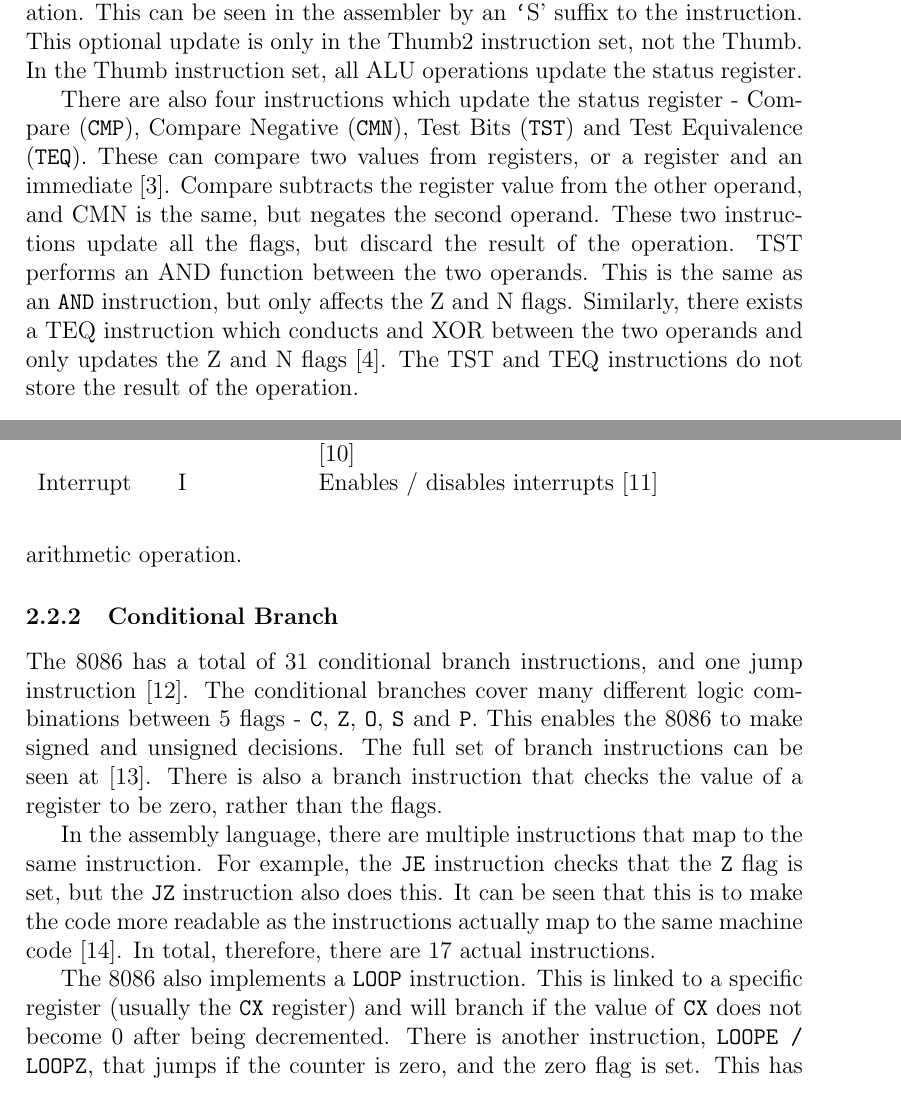
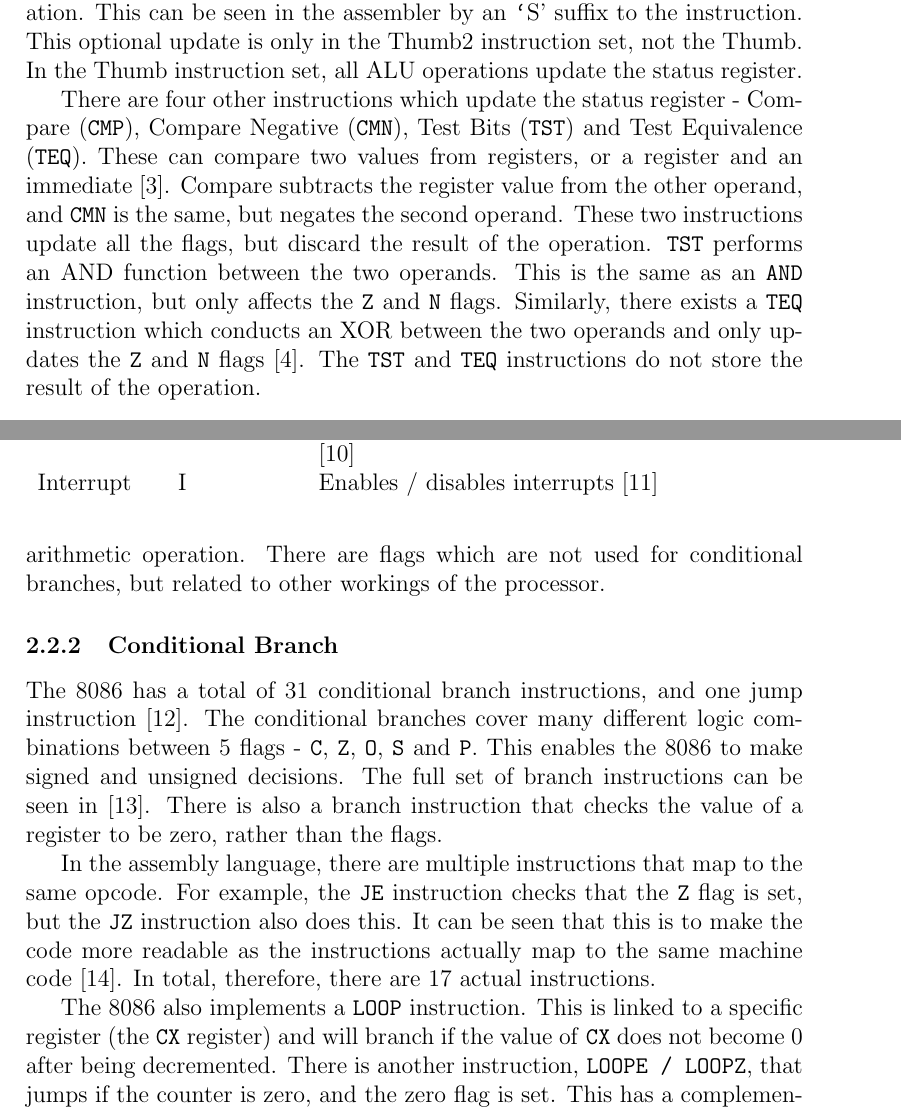
Before and after one commit to rohitrayana123/VLSI, a LaTeX document (Research/TestBranch/TestBranch.tex): two parts of pages 4 and 6 of 12, joined at a grey line, cut so that both start at the same text. Compiled offline with pdfLaTeX.

Commit message:
Some small grammar mistakes.

```diff
--- a/Research/TestBranch/TestBranch.tex
+++ b/Research/TestBranch/TestBranch.tex
@@ -76,15 +76,15 @@ This can be seen in the assembler by an {\texttt `S'} suffix to the instruction.
 This optional update is only in the Thumb2 instruction set, not the Thumb.
 In the Thumb instruction set, all ALU operations update the status register.
 
-There are also four instructions which update the status register - Compare (\texttt{CMP}), Compare Negative (\texttt{CMN}), Test Bits (\texttt{TST}) and Test Equivalence (\texttt{TEQ}).
+There are four other instructions which update the status register - Compare (\texttt{CMP}), Compare Negative (\texttt{CMN}), Test Bits (\texttt{TST}) and Test Equivalence (\texttt{TEQ}).
 %These can all be part of an ALU instruction, or an immediate instruction \cite{ARM:CMPCMN}.
 These can compare two values from registers, or a register and an immediate \cite{ARM:CMPCMN}.
-Compare subtracts the register value from the other operand, and CMN is the same, but negates the second operand.
+Compare subtracts the register value from the other operand, and \texttt{CMN} is the same, but negates the second operand.
 These two instructions update all the flags, but discard the result of the operation.
-TST performs an AND function between the two operands.
-This is the same as an \texttt{AND} instruction, but only affects the Z and N flags.
-Similarly, there exists a TEQ instruction which conducts and XOR between the two operands and only updates the Z and N flags \cite{ARM:TSTTEQ}.
-The TST and TEQ instructions do not store the result of the operation.
+\texttt{TST} performs an AND function between the two operands.
+This is the same as an \texttt{AND} instruction, but only affects the \texttt{Z} and \texttt{N} flags.
+Similarly, there exists a \texttt{TEQ} instruction which conducts an XOR between the two operands and only updates the \texttt{Z} and \texttt{N} flags \cite{ARM:TSTTEQ}.
+The \texttt{TST} and \texttt{TEQ} instructions do not store the result of the operation.
 
 
 %\subsubsection{Conditional Execution}
@@ -171,6 +171,7 @@ Since then, the x86 instruction set has been expanded and the original instructi
 
 The Intel 8086 has 9 flags, detailed in table \ref{tab:Intel:flags}.
 The status register is updated when a compare (\texttt{CMP}, \texttt{CMPSB}, C\texttt{MPSW}) instruction is executed, or after an arithmetic operation.
+There are flags which are not used for conditional branches, but related to other workings of the processor.
 %TC:ignore
 
 \begin{table}
@@ -198,16 +199,16 @@ Interrupt & I & Enables / disables interrupts \cite{flag:i} \\
 The 8086 has a total of 31 conditional branch instructions, and one jump instruction \cite{Intel:instructionset}.
 The conditional branches cover many different logic combinations between 5 flags - \texttt{C}, \texttt{Z}, \texttt{O}, \texttt{S} and \texttt{P}.
 This enables the 8086 to make signed and unsigned decisions.
-The full set of branch instructions can be seen at \cite{Intel:condjumps}.
+The full set of branch instructions can be seen in \cite{Intel:condjumps}.
 There is also a branch instruction that checks the value of a register to be zero, rather than the flags.
 
-In the assembly language, there are multiple instructions that map to the same instruction.
+In the assembly language, there are multiple instructions that map to the same opcode.
 For example, the \texttt{JE} instruction checks that the \texttt{Z} flag is set, but the \texttt{JZ} instruction also does this.
 It can be seen that this is to make the code more readable as the instructions actually map to the same machine code \cite{Intel:datasheet}.
 In total, therefore, there are 17 actual instructions.
 
 The 8086 also implements a \texttt{LOOP} instruction.
-This is linked to a specific register (usually the \texttt{CX} register) and will branch if the value of \texttt{CX} does not become $0$ after being decremented.
+This is linked to a specific register (the \texttt{CX} register) and will branch if the value of \texttt{CX} does not become $0$ after being decremented.
 There is another instruction, \texttt{LOOPE / LOOPZ}, that jumps if the counter is zero, and the zero flag is set.
 This has a complementary instruction, \texttt{LOOPNE / LOOPNZ}, which jumps if the counter is nonzero and the zero flag is not set.
 These instructions are useful, as it combines the decrement of a counter with a branch, resulting in a quicker operation for loops.
```
Also changed, not shown: Research/TestBranch/TestBranch.tex (6 more changed lines).
